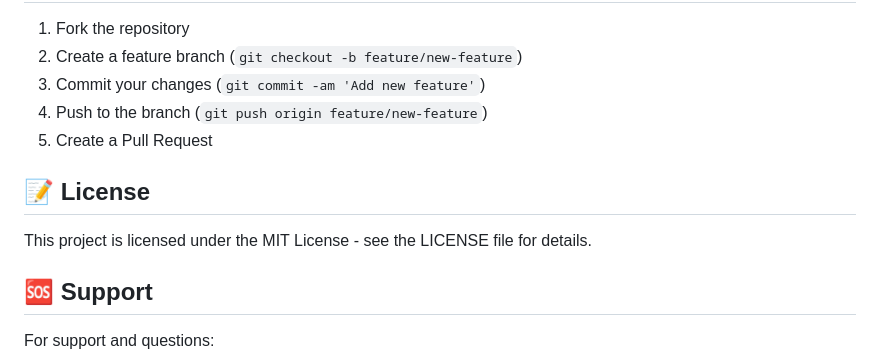
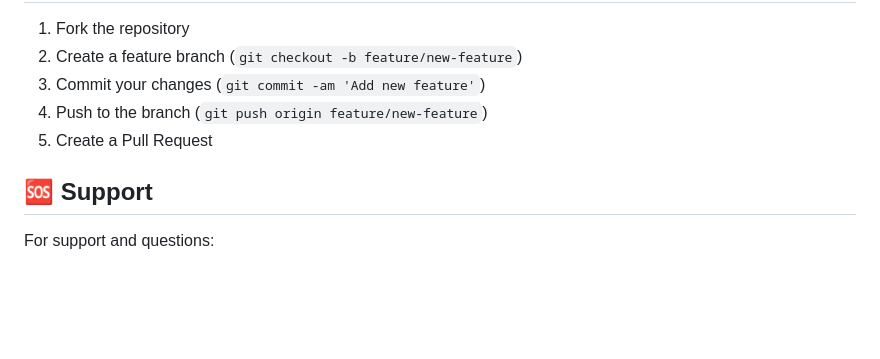
Before and after one commit to GY523/Health-Check-Information-System, a Markdown page: README.md, the part around the change. Drawn GitHub-style; blank space fills up the shorter version.

```diff
--- a/README.md
+++ b/README.md
@@ -165,10 +165,6 @@ Health Check Information System/
 4. Push to the branch (`git push origin feature/new-feature`)
 5. Create a Pull Request
 
-## 📝 License
-
-This project is licensed under the MIT License - see the LICENSE file for details.
-
 ## 🆘 Support
 
 For support and questions:
```
